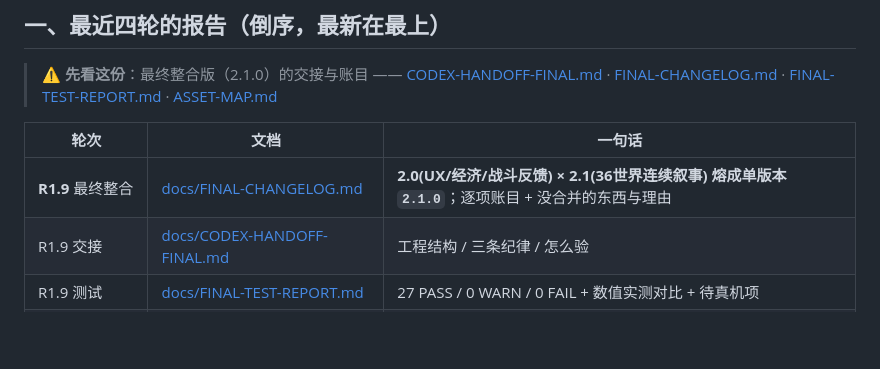
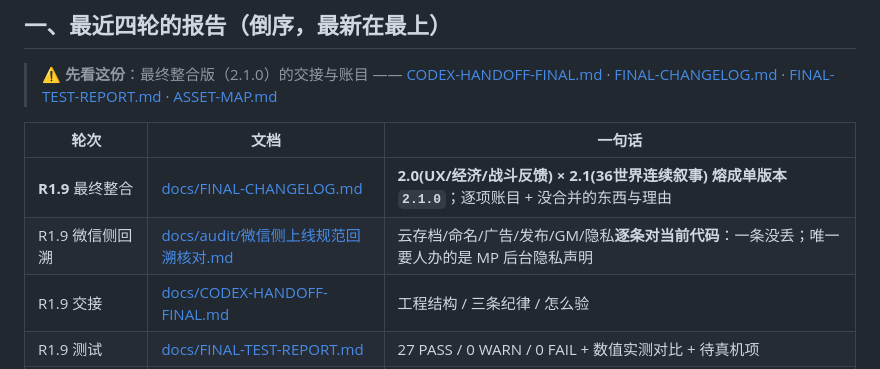
Before and after one commit to Miano-Design/wxlh-minigame, a Markdown page: docs/README.md, the part around the change. GitHub-like rendering; blank space fills up the shorter version.

```diff
--- a/docs/README.md
+++ b/docs/README.md
@@ -15,6 +15,7 @@
 | 轮次 | 文档 | 一句话 |
 |---|---|---|
 | **R1.9** 最终整合 | [docs/FINAL-CHANGELOG.md](FINAL-CHANGELOG.md) | **2.0(UX/经济/战斗反馈) × 2.1(36世界连续叙事) 熔成单版本 `2.1.0`**；逐项账目 + 没合并的东西与理由 |
+| R1.9 微信侧回溯 | [docs/audit/微信侧上线规范回溯核对.md](audit/微信侧上线规范回溯核对.md) | 云存档/命名/广告/发布/GM/隐私**逐条对当前代码**：一条没丢；唯一要人办的是 MP 后台隐私声明 |
 | R1.9 交接 | [docs/CODEX-HANDOFF-FINAL.md](CODEX-HANDOFF-FINAL.md) | 工程结构 / 三条纪律 / 怎么验 |
 | R1.9 测试 | [docs/FINAL-TEST-REPORT.md](FINAL-TEST-REPORT.md) | 27 PASS / 0 WARN / 0 FAIL + 数值实测对比 + 待真机项 |
 | R1.9 资源 | [docs/ASSET-MAP.md](ASSET-MAP.md) | 主包 / 分包 / 图标 / 三态加载 / 缺图降级 |
```
Also changed, not shown: docs/audit/微信侧上线规范回溯核对.md (added, +107 -0 lines).
